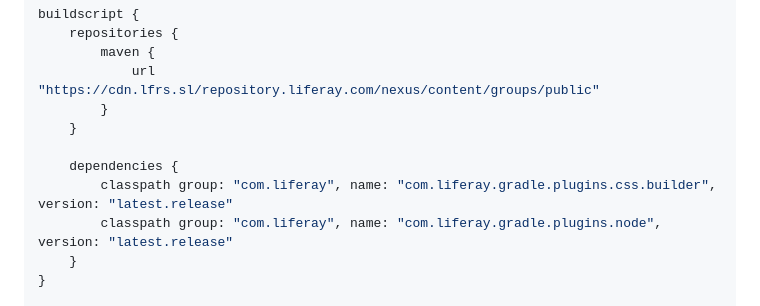
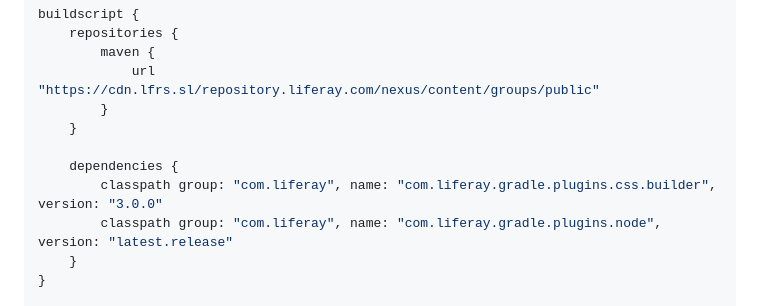
Before and after one commit to Allorion/liferay-react-portlet, a Markdown page: Readme.md, the part around the change. Drawn GitHub-style.

Commit message:
Update Readme.md
Новые правила загрузки модуля Градл

```diff
--- a/Readme.md
+++ b/Readme.md
@@ -55,7 +55,7 @@ buildscript {
     }
 
     dependencies {
-        classpath group: "com.liferay", name: "com.liferay.gradle.plugins.css.builder", version: "latest.release"
+        classpath group: "com.liferay", name: "com.liferay.gradle.plugins.css.builder", version: "3.0.0"
         classpath group: "com.liferay", name: "com.liferay.gradle.plugins.node", version: "latest.release"
     }
 }
```
